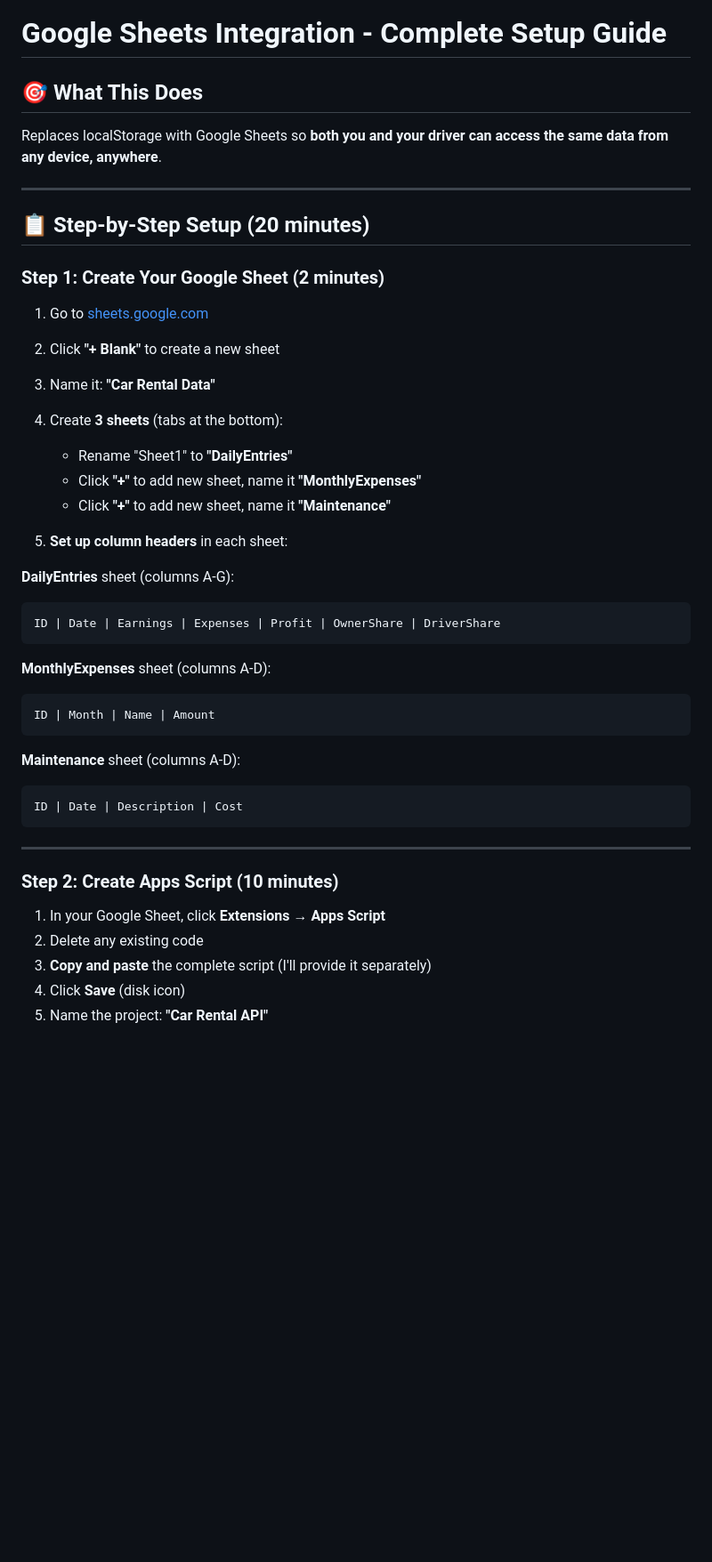
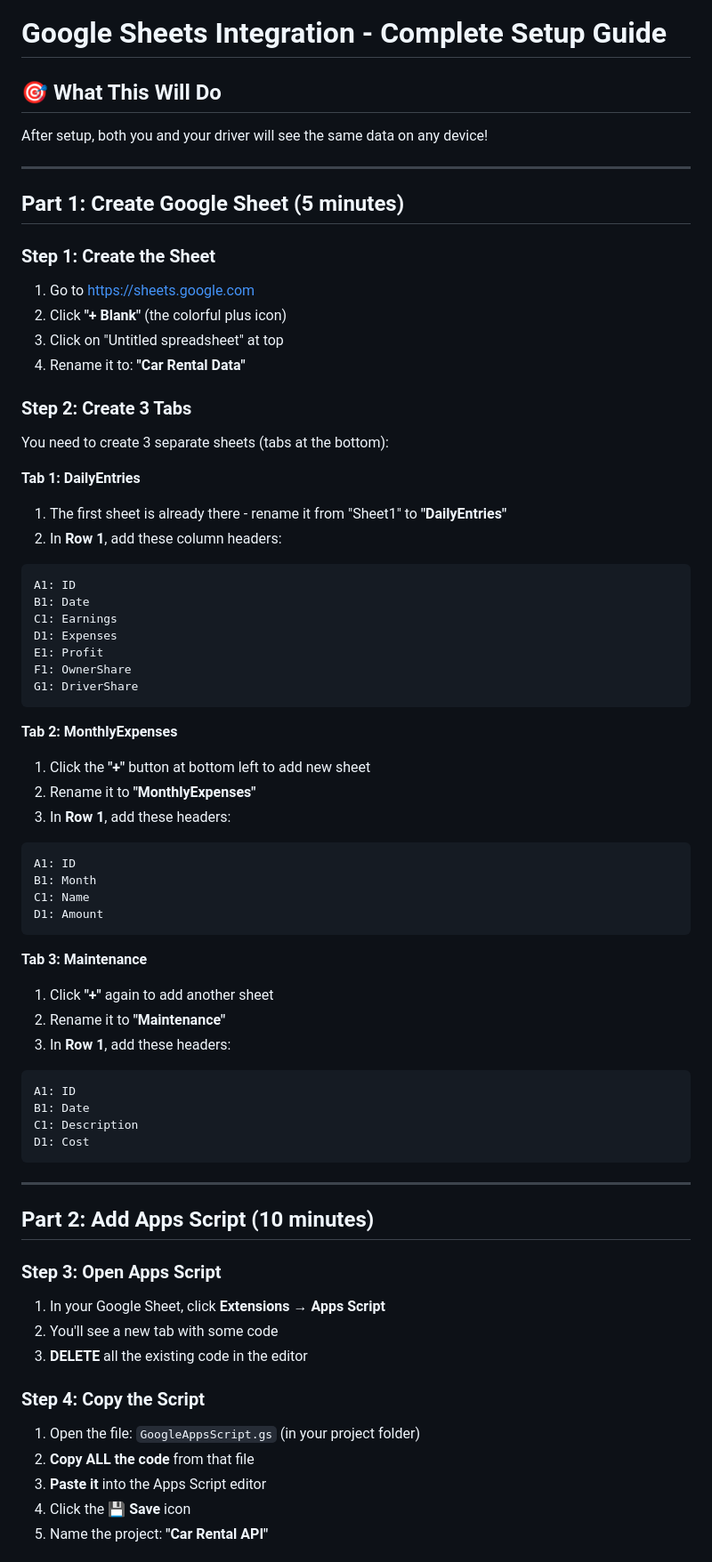
Before and after one commit to aunnaqvi1994/car-rental-manager, a Markdown page: GOOGLE_SHEETS_SETUP.md, the part around one of its changes. Shown at 89% size. GitHub-like rendering; blank space fills up the shorter version.

````diff
--- a/GOOGLE_SHEETS_SETUP.md
+++ b/GOOGLE_SHEETS_SETUP.md
@@ -1,46 +1,68 @@
 # Google Sheets Integration - Complete Setup Guide
 
-## 🎯 What This Does
-Replaces localStorage with Google Sheets so **both you and your driver can access the same data from any device, anywhere**.
+## 🎯 What This Will Do
+After setup, both you and your driver will see the same data on any device!
 
 ---
 
-## 📋 Step-by-Step Setup (20 minutes)
+## Part 1: Create Google Sheet (5 minutes)
 
-### Step 1: Create Your Google Sheet (2 minutes)
+### Step 1: Create the Sheet
+1. Go to https://sheets.google.com
+2. Click **"+ Blank"** (the colorful plus icon)
+3. Click on "Untitled spreadsheet" at top
+4. Rename it to: **"Car Rental Data"**
 
-1. Go to [sheets.google.com](https://sheets.google.com)
-2. Click **"+ Blank"** to create a new sheet
-3. Name it: **"Car Rental Data"**
+### Step 2: Create 3 Tabs
+You need to create 3 separate sheets (tabs at the bottom):
 
-4. Create **3 sheets** (tabs at the bottom):
-   - Rename "Sheet1" to **"DailyEntries"**
-   - Click **"+"** to add new sheet, name it **"MonthlyExpenses"**
-   - Click **"+"** to add new sheet, name it **"Maintenance"**
-
-5. **Set up column headers** in each sheet:
-
-**DailyEntries** sheet (columns A-G):
+**Tab 1: DailyEntries**
+1. The first sheet is already there - rename it from "Sheet1" to **"DailyEntries"**
+2. In **Row 1**, add these column headers:
 ```
-ID | Date | Earnings | Expenses | Profit | OwnerShare | DriverShare
+A1: ID
+B1: Date
+C1: Earnings
+D1: Expenses
+E1: Profit
+F1: OwnerShare
+G1: DriverShare
 ```
 
-**MonthlyExpenses** sheet (columns A-D):
+**Tab 2: MonthlyExpenses**
+1. Click the **"+"** button at bottom left to add new sheet
+2. Rename it to **"MonthlyExpenses"**
+3. In **Row 1**, add these headers:
 ```
-ID | Month | Name | Amount
+A1: ID
+B1: Month
+C1: Name
+D1: Amount
 ```
 
-**Maintenance** sheet (columns A-D):
+**Tab 3: Maintenance**
+1. Click **"+"** again to add another sheet
+2. Rename it to **"Maintenance"**
+3. In **Row 1**, add these headers:
 ```
-ID | Date | Description | Cost
+A1: ID
+B1: Date
+C1: Description
+D1: Cost
 ```
 
 ---
 
-### Step 2: Create Apps Script (10 minutes)
+## Part 2: Add Apps Script (10 minutes)
 
+### Step 3: Open Apps Script
 1. In your Google Sheet, click **Extensions** → **Apps Script**
-2. Delete any existing code
-3. **Copy and paste** the complete script (I'll provide it separately)
-4. Click **Save** (disk icon)
+2. You'll see a new tab with some code
+3. **DELETE** all the existing code in the editor
+
+### Step 4: Copy the Script
+1. Open the file: `GoogleAppsScript.gs` (in your project folder)
+2. **Copy ALL the code** from that file
+3. **Paste it** into the Apps Script editor
+4. Click the **💾 Save** icon
 5. Name the project: **"Car Rental API"**
````
Also changed, not shown: other parts of GOOGLE_SHEETS_SETUP.md (+68 -69 lines), DEPLOY.md (added, +93 -0 lines).
